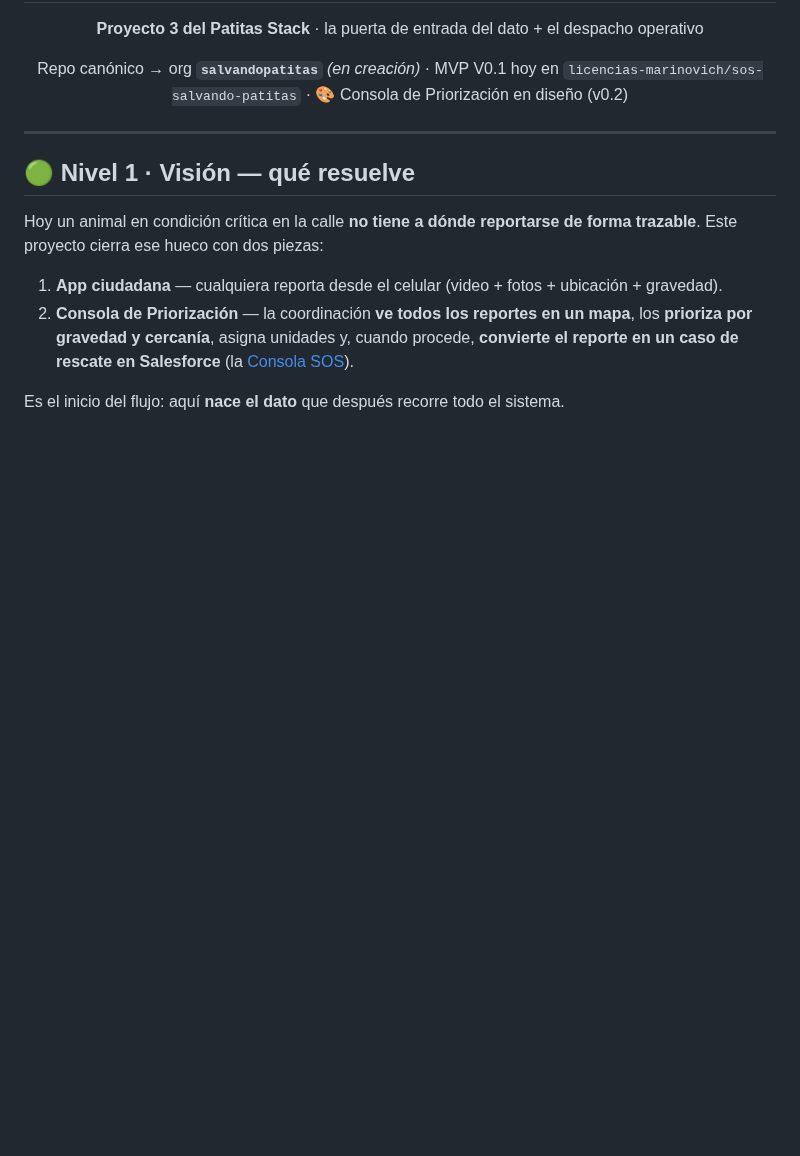
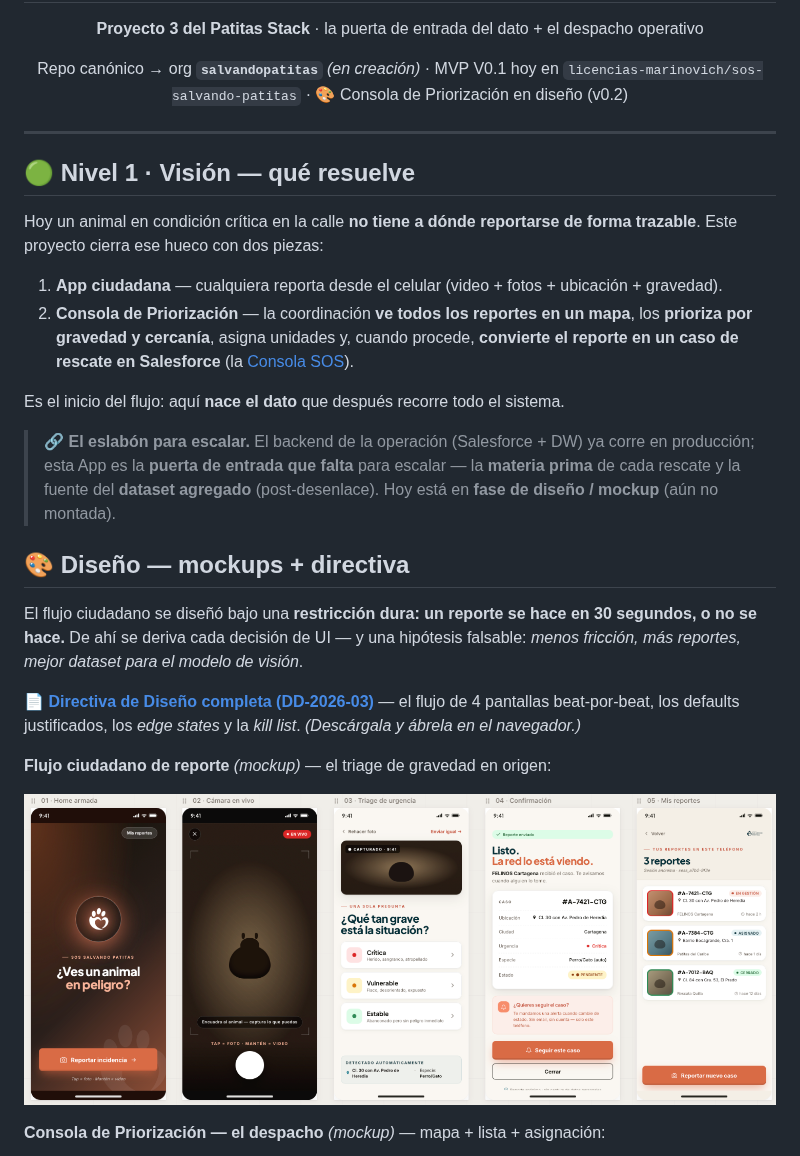
Before and after one commit to VladislavMarinovich/portafolio, a Markdown page: docs/proyectos/app-sos-priorizacion.md, the part around one of its changes. GitHub-like rendering; pictures changed too: docs/proyectos/img/app-01-reporte.png (added); blank space fills up the shorter version.

Commit message:
docs(portafolio): agregar diseno de la App (mockups + Directiva de Diseno) a la ficha
Seccion 'Diseno' en app-sos-priorizacion.md con 3 mockups (flujo de reporte, Consola de Priorizacion, esquema Supabase) + enlace a la Directiva de Diseno (DD-2026-03, restriccion de 30s). Enmarcado como diseno/mockup (la App aun no esta montada). Refuerza el encuadre 'eslabon para escalar' y el angulo de SE empirica/movil para el comite.

```diff
--- a/docs/proyectos/app-sos-priorizacion.md
+++ b/docs/proyectos/app-sos-priorizacion.md
@@ -18,3 +18,18 @@ Hoy un animal en condición crítica en la calle **no tiene a dónde reportarse
 2. **Consola de Priorización** — la coordinación **ve todos los reportes en un mapa**, los **prioriza por gravedad y cercanía**, asigna unidades y, cuando procede, **convierte el reporte en un caso de rescate en Salesforce** (la [Consola SOS](consola-sos.md)).
 
 Es el inicio del flujo: aquí **nace el dato** que después recorre todo el sistema.
+
+> 🔗 **El eslabón para escalar.** El backend de la operación (Salesforce + DW) ya corre en producción; esta App es la **puerta de entrada que falta** para escalar — la **materia prima** de cada rescate y la fuente del **dataset agregado** (post-desenlace). Hoy está en **fase de diseño / mockup** (aún no montada).
+
+## 🎨 Diseño — mockups + directiva
+
+El flujo ciudadano se diseñó bajo una **restricción dura: un reporte se hace en 30 segundos, o no se hace.** De ahí se deriva cada decisión de UI — y una hipótesis falsable: *menos fricción, más reportes, mejor dataset para el modelo de visión*.
+
+📄 **[Directiva de Diseño completa (DD-2026-03)](directiva-diseno-app.html)** — el flujo de 4 pantallas beat-por-beat, los defaults justificados, los *edge states* y la *kill list*. *(Descárgala y ábrela en el navegador.)*
+
+**Flujo ciudadano de reporte** *(mockup)* — el triage de gravedad en origen:
+
+![App — flujo de reporte ciudadano](img/app-01-reporte.png)
+
+**Consola de Priorización — el despacho** *(mockup)* — mapa + lista + asignación:
+
```
Also changed, not shown: other parts of docs/proyectos/app-sos-priorizacion.md (+5 -0 lines), docs/proyectos/img/app-03-lista-de-casos.png (added), docs/proyectos/img/app-04-schema.png (added), 1 other file.
